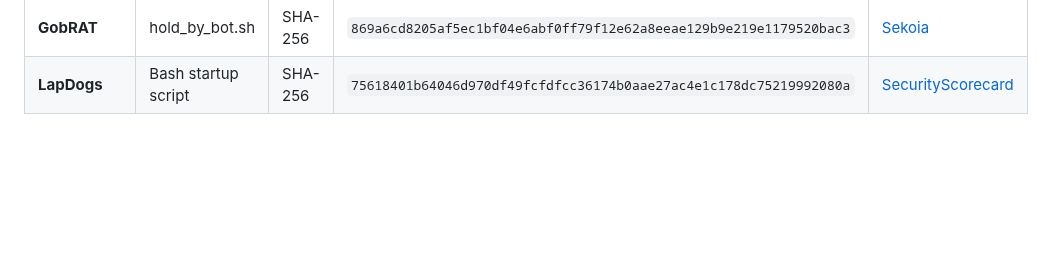
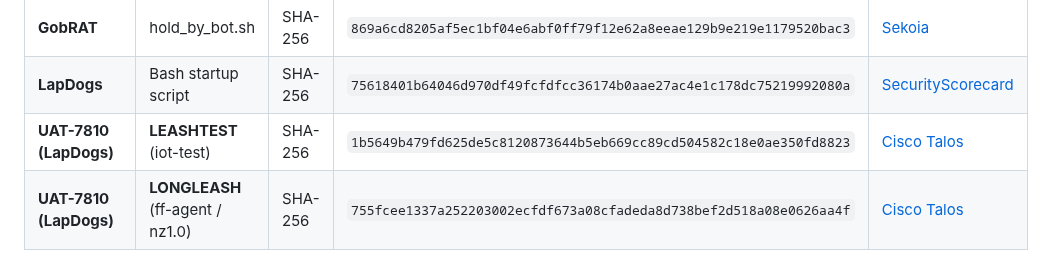
Before and after one commit to BushidoUK/Project-Orbital, a Markdown page: Samples.md, the part around the change. GitHub-like rendering; blank space fills up the shorter version.

Commit message:
Add UAT-7810 entries for LapDogs in Samples.md

```diff
--- a/Samples.md
+++ b/Samples.md
@@ -31,3 +31,5 @@ This file provides a technical catalog of the binaries, scripts, and certificate
 | **GobRAT** | zonesetup.sh | SHA-256 | `6632fe263bf687fb8d46dd29eaf90601350681aa1930a14e2aba2a16f6c3e040` | [Sekoia](https://www.sekoia.com/blog/bulbature-beneath-the-waves-of-gobrat) |
 | **GobRAT** | hold_by_bot.sh | SHA-256 | `869a6cd8205af5ec1bf04e6abf0ff79f12e62a8eeae129b9e219e1179520bac3` | [Sekoia](https://www.sekoia.com/blog/bulbature-beneath-the-waves-of-gobrat) |
 | **LapDogs** | Bash startup script | SHA-256 | `75618401b64046d970df49fcfdfcc36174b0aae27ac4e1c178dc75219992080a` | [SecurityScorecard](https://securityscorecard.com/wp-content/uploads/2025/06/LapDogs-STRIKE-Report-June-2025.pdf) |
+| **UAT-7810 (LapDogs)** | **LEASHTEST** (iot-test) | SHA-256 | `1b5649b479fd625de5c8120873644b5eb669cc89cd504582c18e0ae350fd8823` | [Cisco Talos](https://blog.talosintelligence.com/uat-7810/) |
+| **UAT-7810 (LapDogs)** | **LONGLEASH** (ff-agent / nz1.0) | SHA-256 | `755fcee1337a252203002ecfdf673a08cfadeda8d738bef2d518a08e0626aa4f` | [Cisco Talos](https://blog.talosintelligence.com/uat-7810/) |
```
